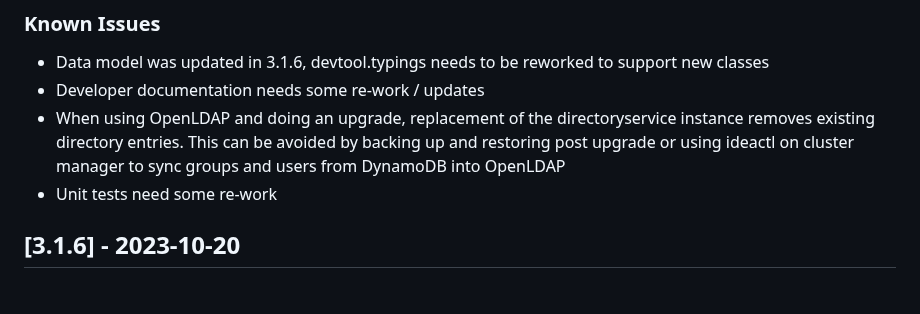
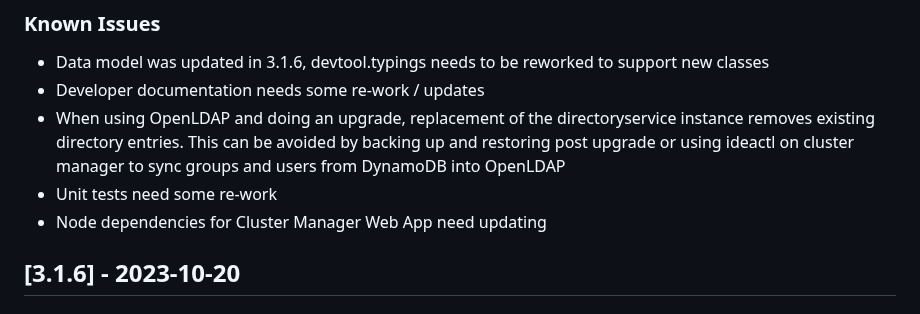
Before and after one commit to cfs-energy/idea, a Markdown page: CHANGELOG.md, the part around the change. GitHub-like rendering.

Commit message:
update changelog

```diff
--- a/CHANGELOG.md
+++ b/CHANGELOG.md
@@ -41,6 +41,7 @@ and this project adheres to [Semantic Versioning](https://semver.org/spec/v2.0.0
 * Developer documentation needs some re-work / updates
 * When using OpenLDAP and doing an upgrade, replacement of the directoryservice instance removes existing directory entries. This can be avoided by backing up and restoring post upgrade or using ideactl on cluster manager to sync groups and users from DynamoDB into OpenLDAP
 * Unit tests need some re-work
+* Node dependencies for Cluster Manager Web App need updating
 
 
 ## [3.1.6] - 2023-10-20
```
